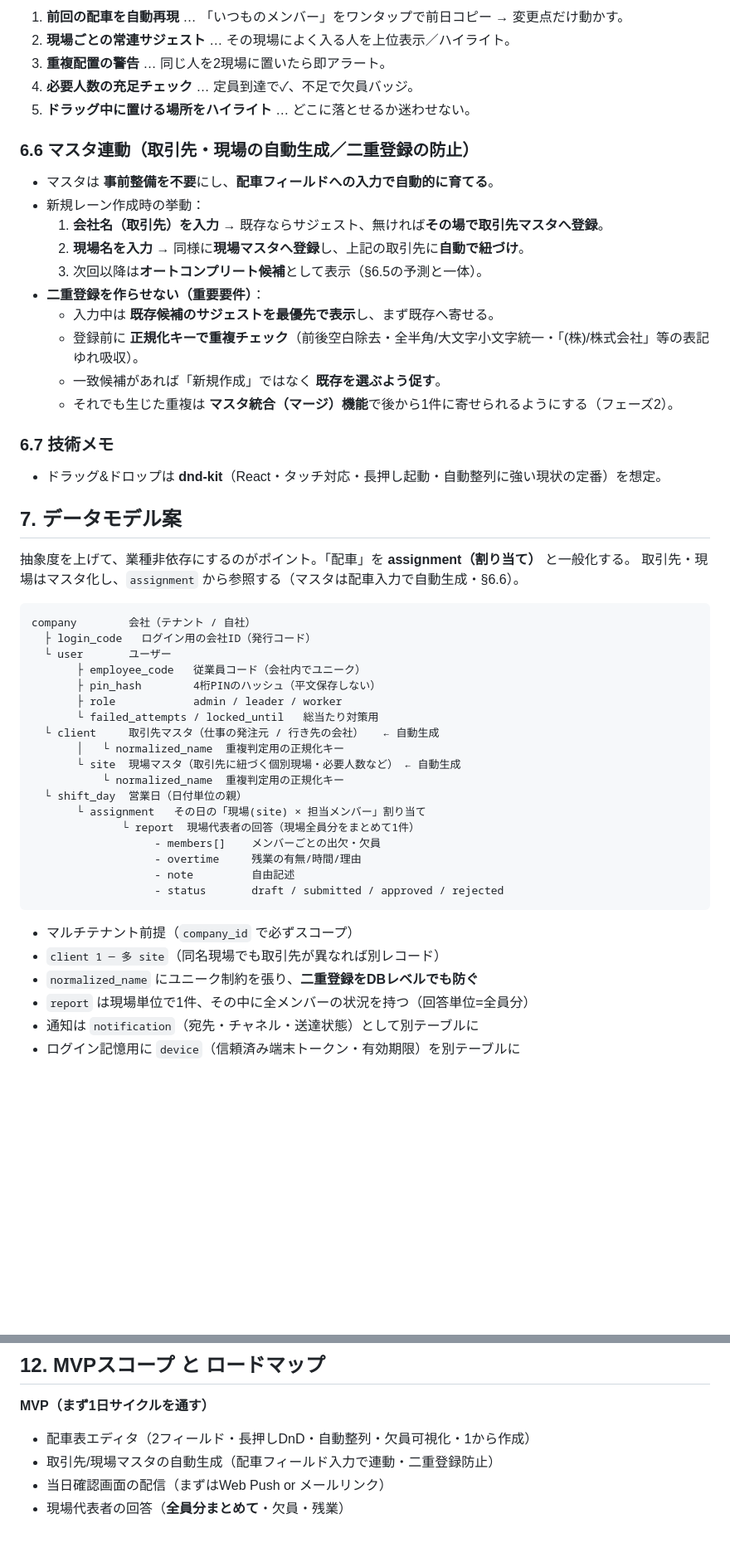
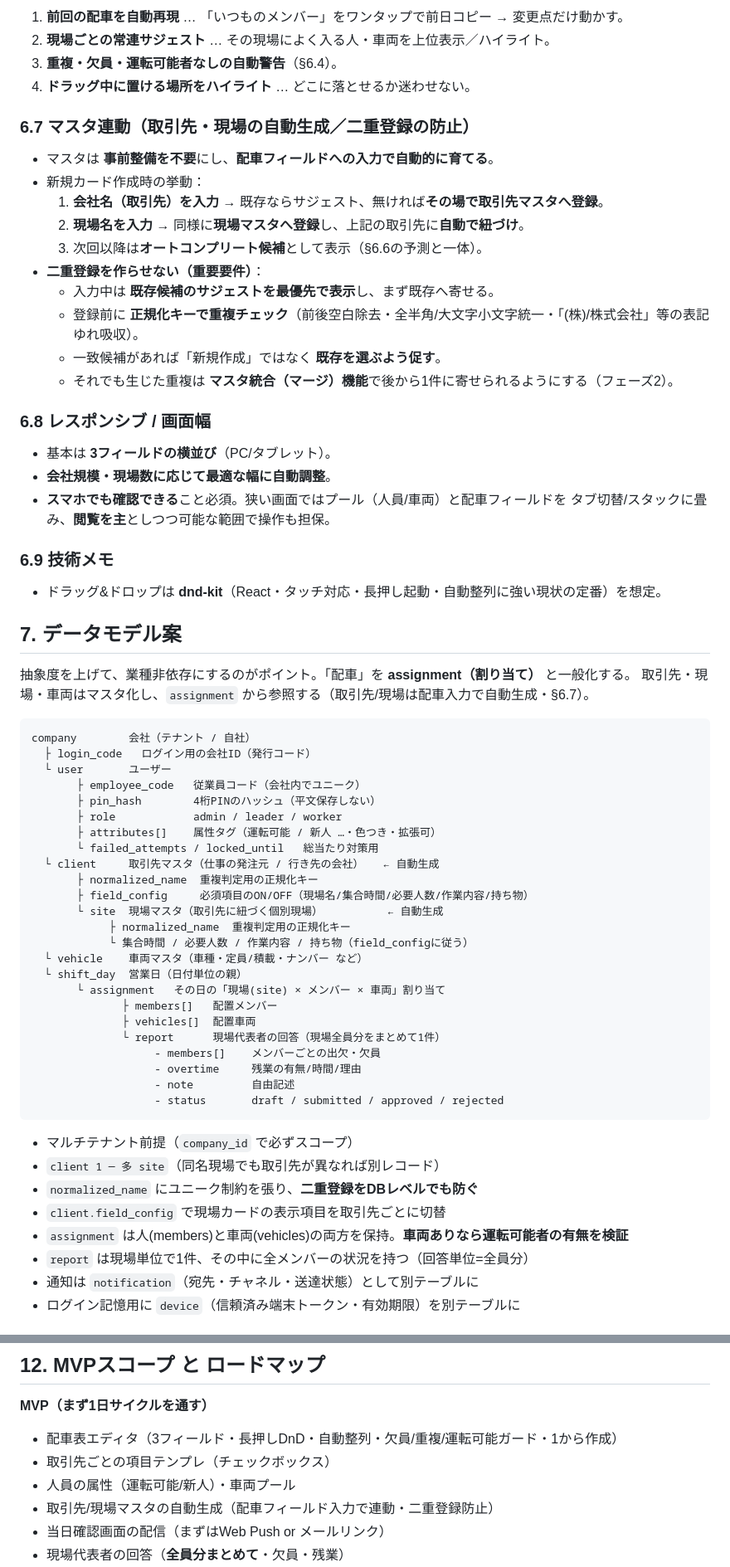
Before and after one commit to yuki-morimori/-, a Markdown page: docs/rakuraku-tehai/concept.md, 2 parts joined by grey strips. Shown at 83% size. Rendered like a GitHub page; blank space fills up the shorter version.

````diff
--- a/docs/rakuraku-tehai/concept.md
+++ b/docs/rakuraku-tehai/concept.md
@@ -123,28 +136,33 @@
 1. **前回の配車を自動再現** … 「いつものメンバー」をワンタップで前日コピー → 変更点だけ動かす。
-2. **現場ごとの常連サジェスト** … その現場によく入る人を上位表示／ハイライト。
-3. **重複配置の警告** … 同じ人を2現場に置いたら即アラート。
-4. **必要人数の充足チェック** … 定員到達で✓、不足で欠員バッジ。
-5. **ドラッグ中に置ける場所をハイライト** … どこに落とせるか迷わせない。
+2. **現場ごとの常連サジェスト** … その現場によく入る人・車両を上位表示／ハイライト。
+3. **重複・欠員・運転可能者なしの自動警告**（§6.4）。
+4. **ドラッグ中に置ける場所をハイライト** … どこに落とせるか迷わせない。
 
-### 6.6 マスタ連動（取引先・現場の自動生成／二重登録の防止）
+### 6.7 マスタ連動（取引先・現場の自動生成／二重登録の防止）
 - マスタは **事前整備を不要**にし、**配車フィールドへの入力で自動的に育てる**。
-- 新規レーン作成時の挙動：
+- 新規カード作成時の挙動：
   1. **会社名（取引先）を入力** → 既存ならサジェスト、無ければ**その場で取引先マスタへ登録**。
   2. **現場名を入力** → 同様に**現場マスタへ登録**し、上記の取引先に**自動で紐づけ**。
-  3. 次回以降は**オートコンプリート候補**として表示（§6.5の予測と一体）。
+  3. 次回以降は**オートコンプリート候補**として表示（§6.6の予測と一体）。
 - **二重登録を作らせない（重要要件）**：
   - 入力中は **既存候補のサジェストを最優先で表示**し、まず既存へ寄せる。
   - 登録前に **正規化キーで重複チェック**（前後空白除去・全半角/大文字小文字統一・「(株)/株式会社」等の表記ゆれ吸収）。
   - 一致候補があれば「新規作成」ではなく **既存を選ぶよう促す**。
   - それでも生じた重複は **マスタ統合（マージ）機能**で後から1件に寄せられるようにする（フェーズ2）。
 
-### 6.7 技術メモ
+### 6.8 レスポンシブ / 画面幅
+- 基本は **3フィールドの横並び**（PC/タブレット）。
+- **会社規模・現場数に応じて最適な幅に自動調整**。
+- **スマホでも確認できる**こと必須。狭い画面ではプール（人員/車両）と配車フィールドを
+  タブ切替/スタックに畳み、**閲覧を主**としつつ可能な範囲で操作も担保。
+
+### 6.9 技術メモ
 - ドラッグ&ドロップは **dnd-kit**（React・タッチ対応・長押し起動・自動整列に強い現状の定番）を想定。
 
 ## 7. データモデル案
 
 抽象度を上げて、業種非依存にするのがポイント。「配車」を **assignment（割り当て）** と一般化する。
-取引先・現場はマスタ化し、`assignment` から参照する（マスタは配車入力で自動生成・§6.6）。
+取引先・現場・車両はマスタ化し、`assignment` から参照する（取引先/現場は配車入力で自動生成・§6.7）。
 
 ```
 company        会社（テナント / 自社）
@@ -153,14 +171,20 @@ company        会社（テナント / 自社）
        ├ employee_code   従業員コード（会社内でユニーク）
        ├ pin_hash        4桁PINのハッシュ（平文保存しない）
        ├ role            admin / leader / worker
+       ├ attributes[]    属性タグ（運転可能 / 新人 …・色つき・拡張可）
        └ failed_attempts / locked_until   総当たり対策用
   └ client     取引先マスタ（仕事の発注元 / 行き先の会社）   ← 自動生成
-       │   └ normalized_name  重複判定用の正規化キー
-       └ site  現場マスタ（取引先に紐づく個別現場・必要人数など） ← 自動生成
-           └ normalized_name  重複判定用の正規化キー
+       ├ normalized_name  重複判定用の正規化キー
+       ├ field_config     必須項目のON/OFF（現場名/集合時間/必要人数/作業内容/持ち物）
+       └ site  現場マスタ（取引先に紐づく個別現場）          ← 自動生成
+            ├ normalized_name  重複判定用の正規化キー
+            └ 集合時間 / 必要人数 / 作業内容 / 持ち物（field_configに従う）
+  └ vehicle    車両マスタ（車種・定員/積載・ナンバー など）
   └ shift_day  営業日（日付単位の親）
-       └ assignment   その日の「現場(site) × 担当メンバー」割り当て
-              └ report  現場代表者の回答（現場全員分をまとめて1件）
+       └ assignment   その日の「現場(site) × メンバー × 車両」割り当て
+              ├ members[]   配置メンバー
+              ├ vehicles[]  配置車両
+              └ report      現場代表者の回答（現場全員分をまとめて1件）
                    - members[]    メンバーごとの出欠・欠員
                    - overtime     残業の有無/時間/理由
                    - note         自由記述
@@ -170,6 +194,8 @@ company        会社（テナント / 自社）
 - マルチテナント前提（`company_id` で必ずスコープ）
 - `client 1 ─ 多 site`（同名現場でも取引先が異なれば別レコード）
 - `normalized_name` にユニーク制約を張り、**二重登録をDBレベルでも防ぐ**
+- `client.field_config` で現場カードの表示項目を取引先ごとに切替
+- `assignment` は人(members)と車両(vehicles)の両方を保持。**車両ありなら運転可能者の有無を検証**
 - `report` は現場単位で1件、その中に全メンバーの状況を持つ（回答単位=全員分）
 - 通知は `notification`（宛先・チャネル・送達状態）として別テーブルに
 - ログイン記憶用に `device`（信頼済み端末トークン・有効期限）を別テーブルに
@@ -254,7 +280,9 @@ company        会社（テナント / 自社）
 ## 12. MVPスコープ と ロードマップ
 
 **MVP（まず1日サイクルを通す）**
-- 配車表エディタ（2フィールド・長押しDnD・自動整列・欠員可視化・1から作成）
+- 配車表エディタ（3フィールド・長押しDnD・自動整列・欠員/重複/運転可能ガード・1から作成）
+- 取引先ごとの項目テンプレ（チェックボックス）
+- 人員の属性（運転可能/新人）・車両プール
 - 取引先/現場マスタの自動生成（配車フィールド入力で連動・二重登録防止）
 - 当日確認画面の配信（まずはWeb Push or メールリンク）
 - 現場代表者の回答（**全員分まとめて**・欠員・残業）
````
Also changed, not shown: other parts of docs/rakuraku-tehai/concept.md (+52 -36 lines).
